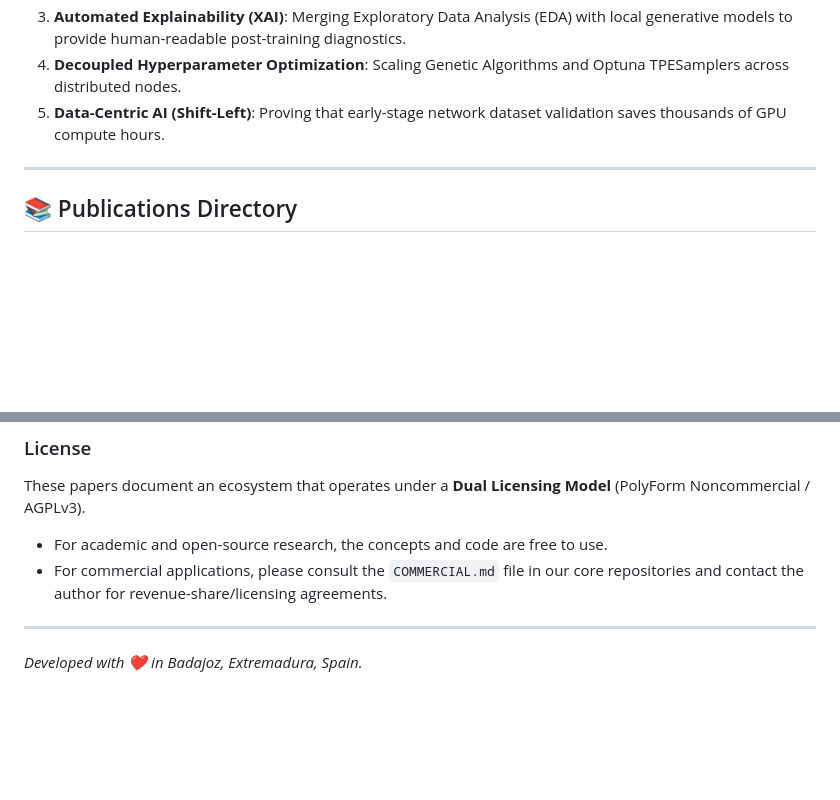
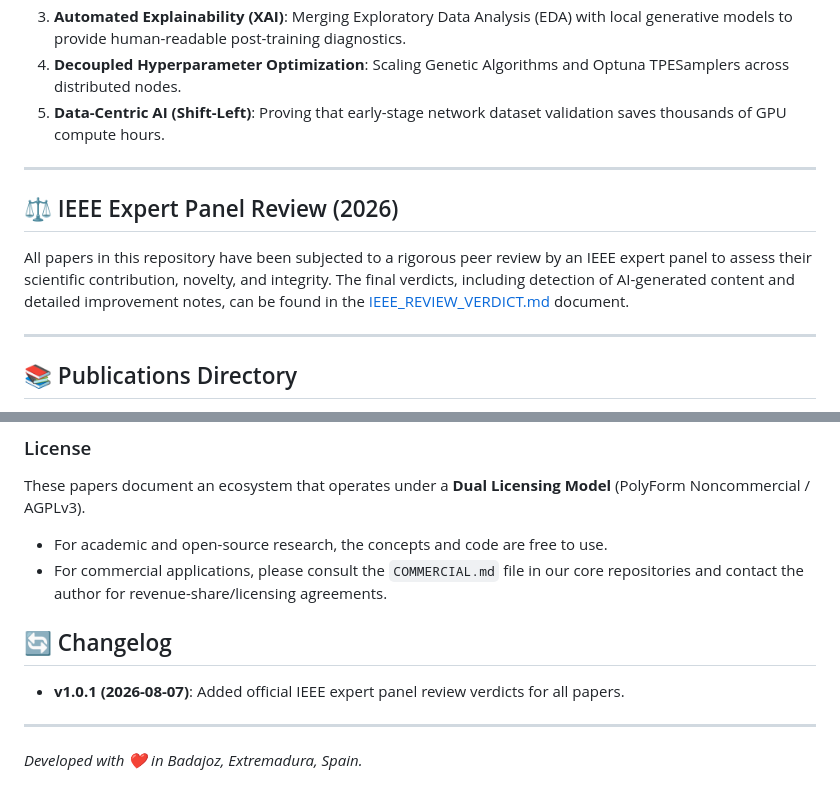
Before and after one commit to wisrovi/wyoloservice2_paper, a Markdown page: README.md, 2 parts joined by grey strips. Drawn GitHub-style; blank space fills up the shorter version.

Commit message:
[DOCS] Link IEEE review verdict and bump repository version to 1.0.1

```diff
--- a/README.md
+++ b/README.md
@@ -14,6 +14,12 @@ Our primary research vectors include:
 3. **Automated Explainability (XAI)**: Merging Exploratory Data Analysis (EDA) with local generative models to provide human-readable post-training diagnostics.
 4. **Decoupled Hyperparameter Optimization**: Scaling Genetic Algorithms and Optuna TPESamplers across distributed nodes.
 5. **Data-Centric AI (Shift-Left)**: Proving that early-stage network dataset validation saves thousands of GPU compute hours.
+
+---
+
+## ⚖️ IEEE Expert Panel Review (2026)
+
+All papers in this repository have been subjected to a rigorous peer review by an IEEE expert panel to assess their scientific contribution, novelty, and integrity. The final verdicts, including detection of AI-generated content and detailed improvement notes, can be found in the [IEEE_REVIEW_VERDICT.md](./IEEE_REVIEW_VERDICT.md) document.
 
 ---
 
@@ -64,5 +70,9 @@ These papers document an ecosystem that operates under a **Dual Licensing Model*
 - For academic and open-source research, the concepts and code are free to use.
 - For commercial applications, please consult the `COMMERCIAL.md` file in our core repositories and contact the author for revenue-share/licensing agreements.
 
+## 🔄 Changelog
+
+- **v1.0.1 (2026-08-07)**: Added official IEEE expert panel review verdicts for all papers.
+
 ---
 *Developed with ❤️ in Badajoz, Extremadura, Spain.*
```
